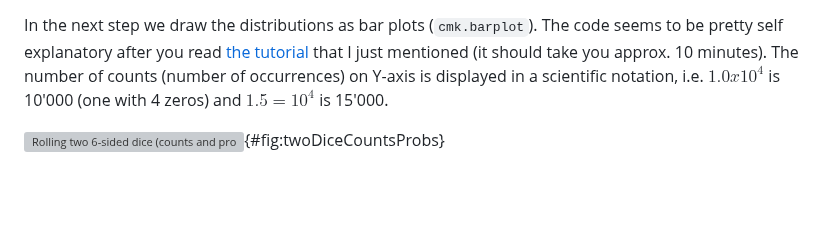
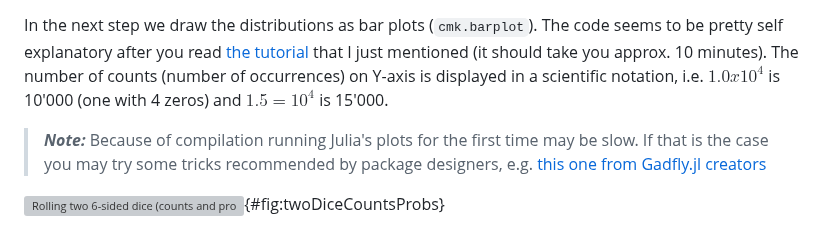
Before and after one commit to b-lukaszuk/RJ_BS_eng, a Markdown page: contents/statistics_intro.md, the part around the change. GitHub-like rendering; blank space fills up the shorter version; grey boxes are pictures that could not be loaded.

Commit message:
cosmetic changes

```diff
--- a/contents/statistics_intro.md
+++ b/contents/statistics_intro.md
@@ -432,6 +432,8 @@ First, we extracted the sorted keys and values from our dictionaries (`diceCount
 
 In the next step we draw the distributions as bar plots (`cmk.barplot`). The code seems to be pretty self explanatory after you read [the tutorial](https://docs.makie.org/stable/tutorials/basic-tutorial/) that I just mentioned (it should take you approx. 10 minutes). The number of counts (number of occurrences) on Y-axis is displayed in a scientific notation, i.e. $1.0 x 10^4$ is 10'000 (one with 4 zeros) and $1.5 = 10^4$ is 15'000.
 
+> **_Note:_** Because of compilation running Julia's plots for the first time may be slow. If that is the case you may try some tricks recommended by package designers, e.g. [this one from Gadfly.jl creators](http://gadflyjl.org/stable/#Compilation)
+
 ![Rolling two 6-sided dice (counts and probabilities).](./images/rolling2diceCountsProbs.png){#fig:twoDiceCountsProbs}
 
 OK, but why did I even bother to talk about probability distribution (except for the great enlightenment it might have given to you)? Well, because it is important. It turns out that in statistics one relies on many distributions. For instance:
```
